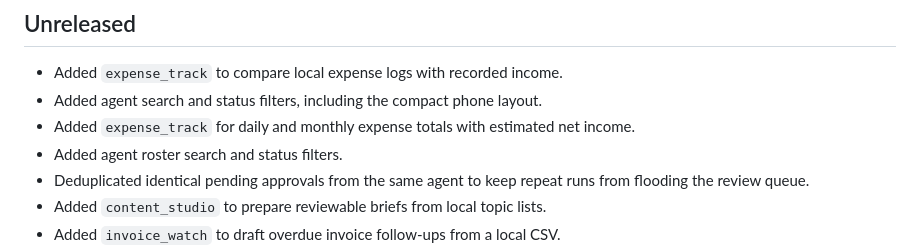
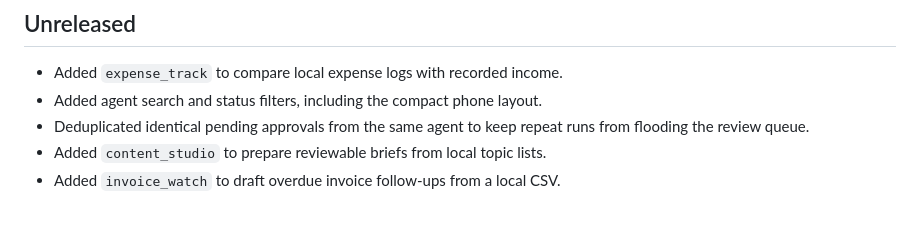
Before and after one commit to ALIKHAN261/asgroup-command, a Markdown page: CHANGELOG.md, the part around the change. GitHub-like rendering; blank space fills up the shorter version.

Commit message:
Clean up feature changelog entries

```diff
--- a/CHANGELOG.md
+++ b/CHANGELOG.md
@@ -3,8 +3,6 @@
 ## Unreleased
 - Added `expense_track` to compare local expense logs with recorded income.
 - Added agent search and status filters, including the compact phone layout.
-- Added `expense_track` for daily and monthly expense totals with estimated net income.
-- Added agent roster search and status filters.
 - Deduplicated identical pending approvals from the same agent to keep repeat runs from flooding the review queue.
 - Added `content_studio` to prepare reviewable briefs from local topic lists.
 - Added `invoice_watch` to draft overdue invoice follow-ups from a local CSV.
```
